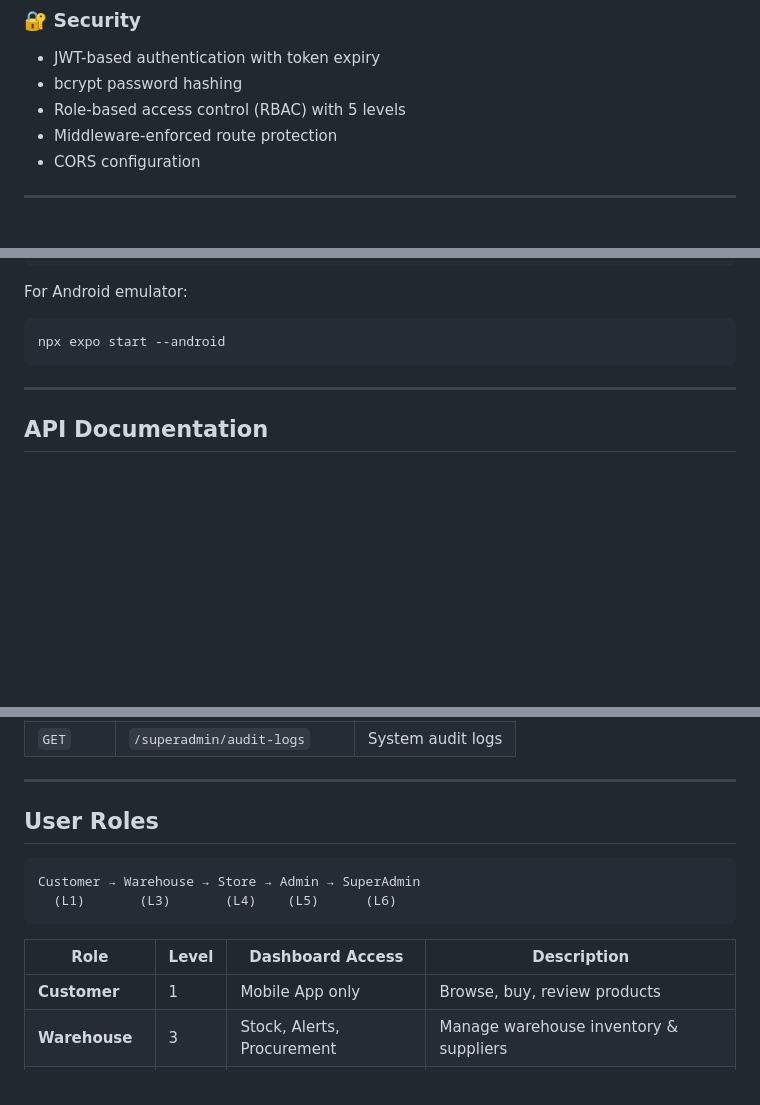
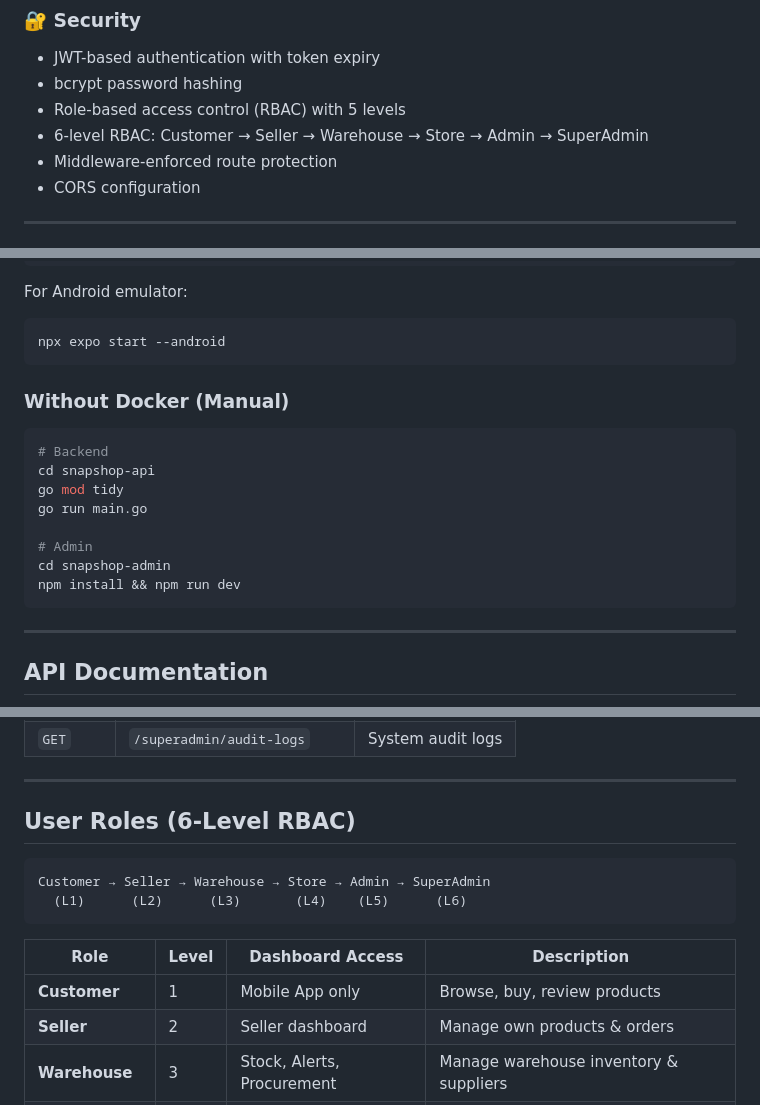
Before and after one commit to WagYu31/SnapShop-E-commerce-, a Markdown page: README.md, 3 parts joined by grey strips. Rendered like a GitHub page; blank space fills up the shorter version.

````diff
--- a/README.md
+++ b/README.md
@@ -117,6 +147,7 @@ SnapShop is a complete e-commerce solution consisting of three applications:
 - JWT-based authentication with token expiry
 - bcrypt password hashing
 - Role-based access control (RBAC) with 5 levels
+- 6-level RBAC: Customer → Seller → Warehouse → Store → Admin → SuperAdmin
 - Middleware-enforced route protection
 - CORS configuration
 
@@ -228,6 +264,19 @@ npx expo start --ios
 For Android emulator:
 ```bash
 npx expo start --android
+```
+
+### Without Docker (Manual)
+
+```bash
+# Backend
+cd snapshop-api
+go mod tidy
+go run main.go
+
+# Admin
+cd snapshop-admin
+npm install && npm run dev
 ```
 
 ---
@@ -323,16 +372,17 @@ Authorization: Bearer <jwt_token>
 
 ---
 
-## User Roles
+## User Roles (6-Level RBAC)
 
 ```
-Customer → Warehouse → Store → Admin → SuperAdmin
-  (L1)       (L3)       (L4)    (L5)      (L6)
+Customer → Seller → Warehouse → Store → Admin → SuperAdmin
+  (L1)      (L2)      (L3)       (L4)    (L5)      (L6)
 ```
 
 | Role | Level | Dashboard Access | Description |
 |------|-------|-----------------|-------------|
 | **Customer** | 1 | Mobile App only | Browse, buy, review products |
+| **Seller** | 2 | Seller dashboard | Manage own products & orders |
 | **Warehouse** | 3 | Stock, Alerts, Procurement | Manage warehouse inventory & suppliers |
 | **Store** | 4 | + Store Locations | Manage physical store, receive stock transfers |
 | **Admin** | 5 | + All ERP modules | Full operational management |
````
Also changed, not shown: other parts of README.md (+82 -47 lines).
